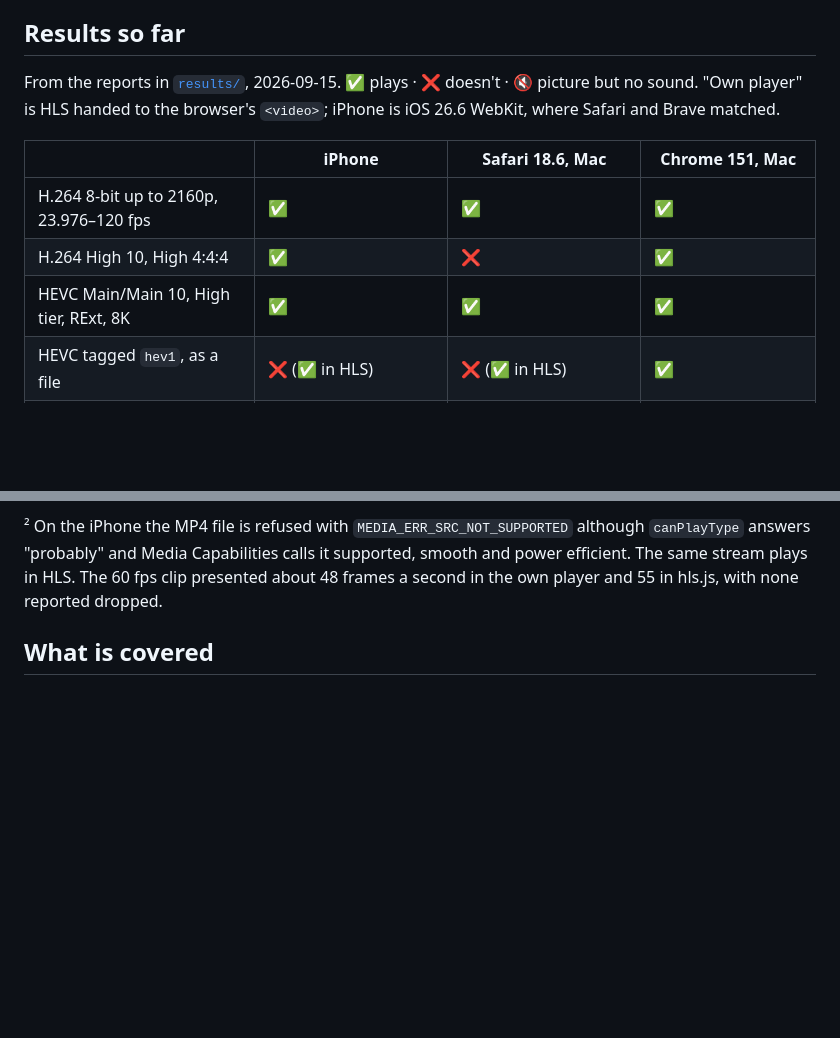
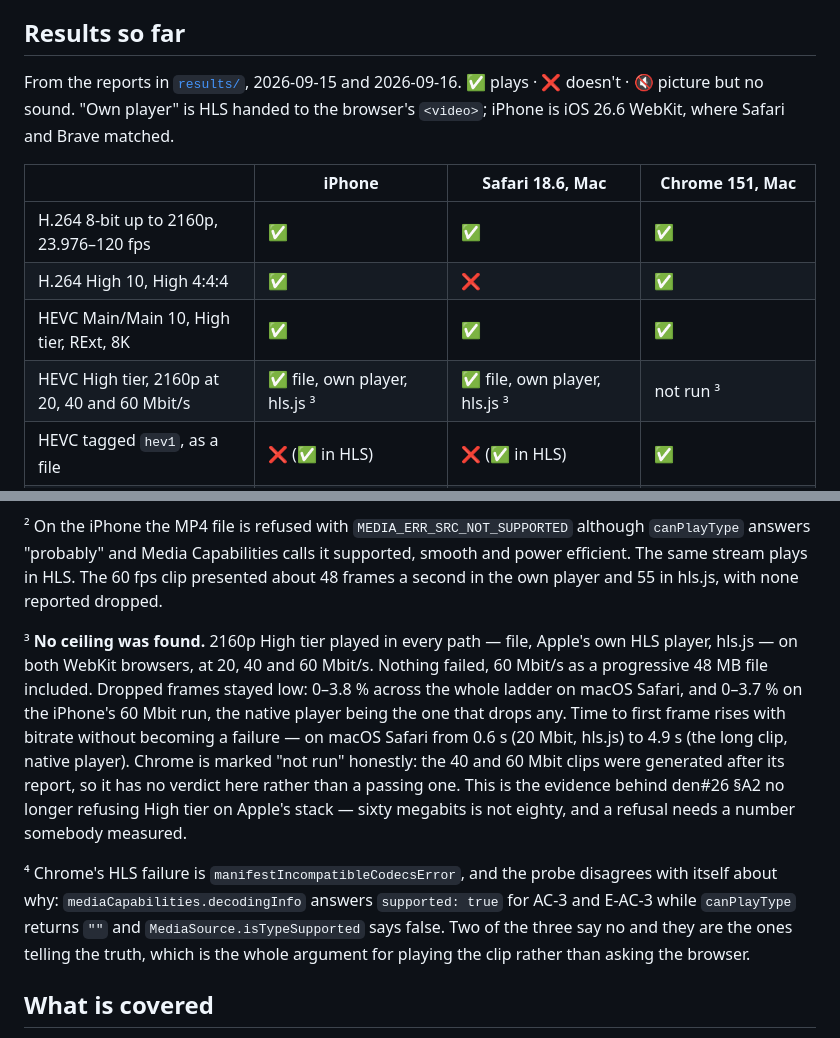
Before and after one commit to oxyc/codec-lab, a Markdown page: README.md, 2 parts joined by grey strips. Rendered like a GitHub page; blank space fills up the shorter version.

Commit message:
Summarise the 2026-09-16 runs in the table that claims to summarise them
results/README.md gained ten lines describing five new reports; this table gained
nothing and still said "2026-09-15". The data had landed and the summary had not,
which is the one failure a summary can have.

Three things it was missing:

The High-tier bitrate ladder, which was the open question. 2160p High tier played
in every path on both WebKit browsers at 20, 40 and 60 Mbit/s, including 60 as a
48 MB progressive file. No ceiling was found. That is the evidence den#26 A2 rests
on when it stops refusing High tier on Apple's stack, and it belongs here rather
than only there.

VP9 profile 2's "own player" question mark, which the 2026-09-16 iPhone run
answered: the native player played it, 842 frames of the thirty-second clip with
none dropped, while the progressive MP4 is still refused. macOS Safari plays it in
every path including that file, so the refusal is WebKit-on-iOS rather than
WebKit.

Chrome's AC-3 and E-AC-3 HLS failure by name, `manifestIncompatibleCodecsError`,
and the contradiction worth more than the row: mediaCapabilities answers
supported: true while canPlayType returns "" and isTypeSupported says false. Two
of the three say no and they are right, which is the argument this repository
exists to make.

Chrome is "not run" for 40 and 60 Mbit rather than passing: those clips were
generated after its report. A blank is honest where a tick would not be.

Every figure here was read out of the JSON rather than off results/README.md. The
first draft of footnote 3 said time to first frame ran 2.0-4.9 s, taken from the
prose; the reports say 0.6-4.9 s on macOS, and the claim that its frame counts
matched the iPhone's was checked against nothing at all. Both corrected before
commit.

Co-Authored-By: Claude Opus 5 (1M context) <noreply@anthropic.com>
Claude-Session: https://claude.ai/code/session_01XEYskjL7GFHxsQ6sA3SPg5

```diff
--- a/README.md
+++ b/README.md
@@ -37,7 +37,7 @@ nothing here can encode yet (AC-4, MPEG-H, xHE-AAC, VVC, IAMF…).
 
 ## Results so far
 
-From the reports in [`results/`](results/), 2026-09-15. ✅ plays · ❌ doesn't · 🔇 picture but no sound. "Own
+From the reports in [`results/`](results/), 2026-09-15 and 2026-09-16. ✅ plays · ❌ doesn't · 🔇 picture but no sound. "Own
 player" is HLS handed to the browser's `<video>`; iPhone is iOS 26.6 WebKit, where Safari and Brave matched.
 
 | | iPhone | Safari 18.6, Mac | Chrome 151, Mac |
@@ -45,6 +45,7 @@ player" is HLS handed to the browser's `<video>`; iPhone is iOS 26.6 WebKit, whe
 | H.264 8-bit up to 2160p, 23.976–120 fps | ✅ | ✅ | ✅ |
 | H.264 High 10, High 4:4:4 | ✅ | ❌ | ✅ |
 | HEVC Main/Main 10, High tier, RExt, 8K | ✅ | ✅ | ✅ |
+| HEVC High tier, 2160p at 20, 40 and 60 Mbit/s | ✅ file, own player, hls.js ³ | ✅ file, own player, hls.js ³ | not run ³ |
 | HEVC tagged `hev1`, as a file | ❌ (✅ in HLS) | ❌ (✅ in HLS) | ✅ |
 | HEVC in MPEG-TS HLS, own player | ❌ | ❌ | ❌ |
 | HDR10, HLG, HDR10+ (picture; HDR look not judged) | ✅ | ✅ | ✅ |
@@ -87,6 +88,20 @@ whatever their codec. Both are written up in oxyc/den#26, section A7.
 ² On the iPhone the MP4 file is refused with `MEDIA_ERR_SRC_NOT_SUPPORTED` although `canPlayType` answers "probably"
 and Media Capabilities calls it supported, smooth and power efficient. The same stream plays in HLS. The 60 fps clip
 presented about 48 frames a second in the own player and 55 in hls.js, with none reported dropped.
+
+³ **No ceiling was found.** 2160p High tier played in every path — file, Apple's own HLS player, hls.js — on
+both WebKit browsers, at 20, 40 and 60 Mbit/s. Nothing failed, 60 Mbit/s as a progressive 48 MB file included.
+Dropped frames stayed low: 0–3.8 % across the whole ladder on macOS Safari, and 0–3.7 % on the iPhone's 60 Mbit
+run, the native player being the one that drops any. Time to first frame rises with bitrate without becoming a
+failure — on macOS Safari from 0.6 s (20 Mbit, hls.js) to 4.9 s (the long clip, native player). Chrome is marked
+"not run" honestly: the 40 and 60 Mbit clips were generated after its report, so it has no verdict here rather
+than a passing one. This is the evidence behind den#26 §A2 no longer refusing High tier on Apple's stack —
+sixty megabits is not eighty, and a refusal needs a number somebody measured.
+
+⁴ Chrome's HLS failure is `manifestIncompatibleCodecsError`, and the probe disagrees with itself about why:
+`mediaCapabilities.decodingInfo` answers `supported: true` for AC-3 and E-AC-3 while `canPlayType` returns `""`
+and `MediaSource.isTypeSupported` says false. Two of the three say no and they are the ones telling the truth,
+which is the whole argument for playing the clip rather than asking the browser.
 
 ## What is covered
 
```
Also changed, not shown: other parts of README.md (+2 -2 lines).
